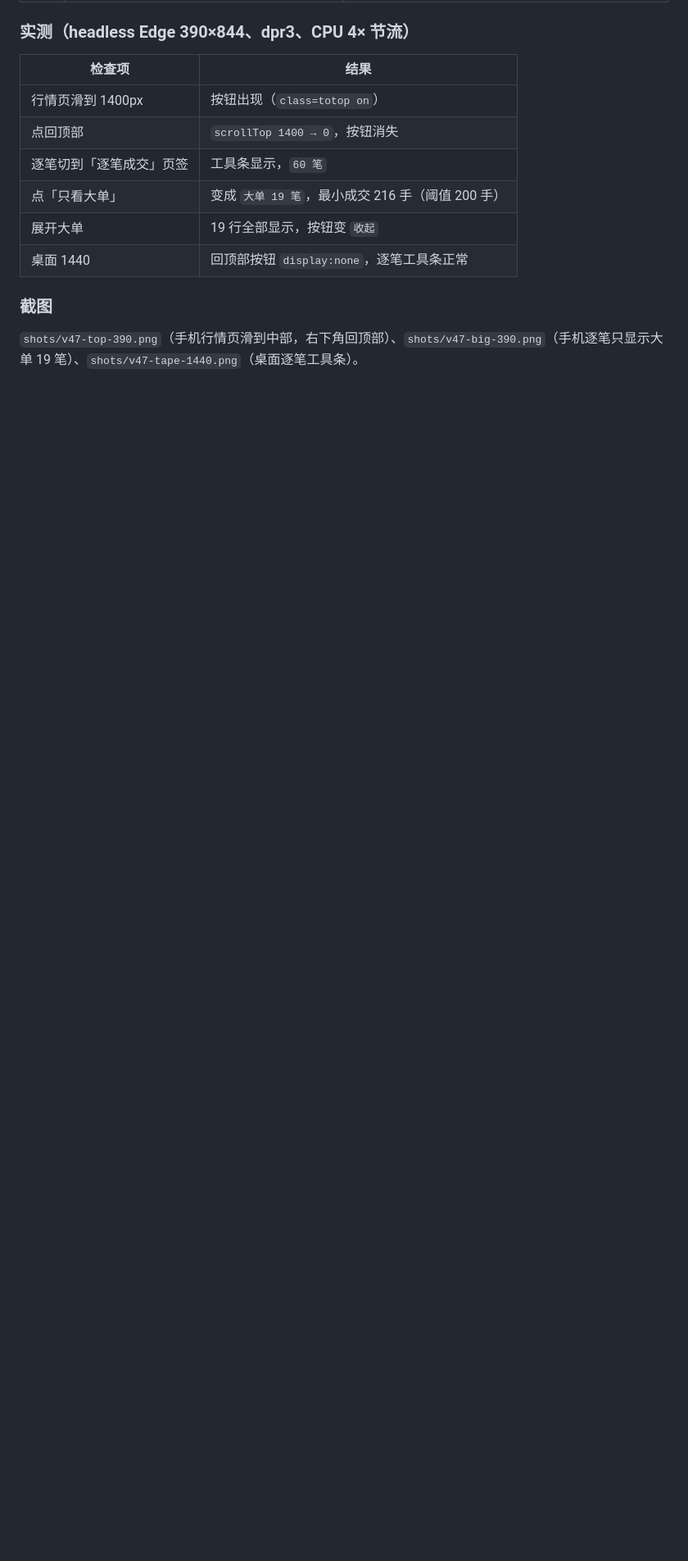
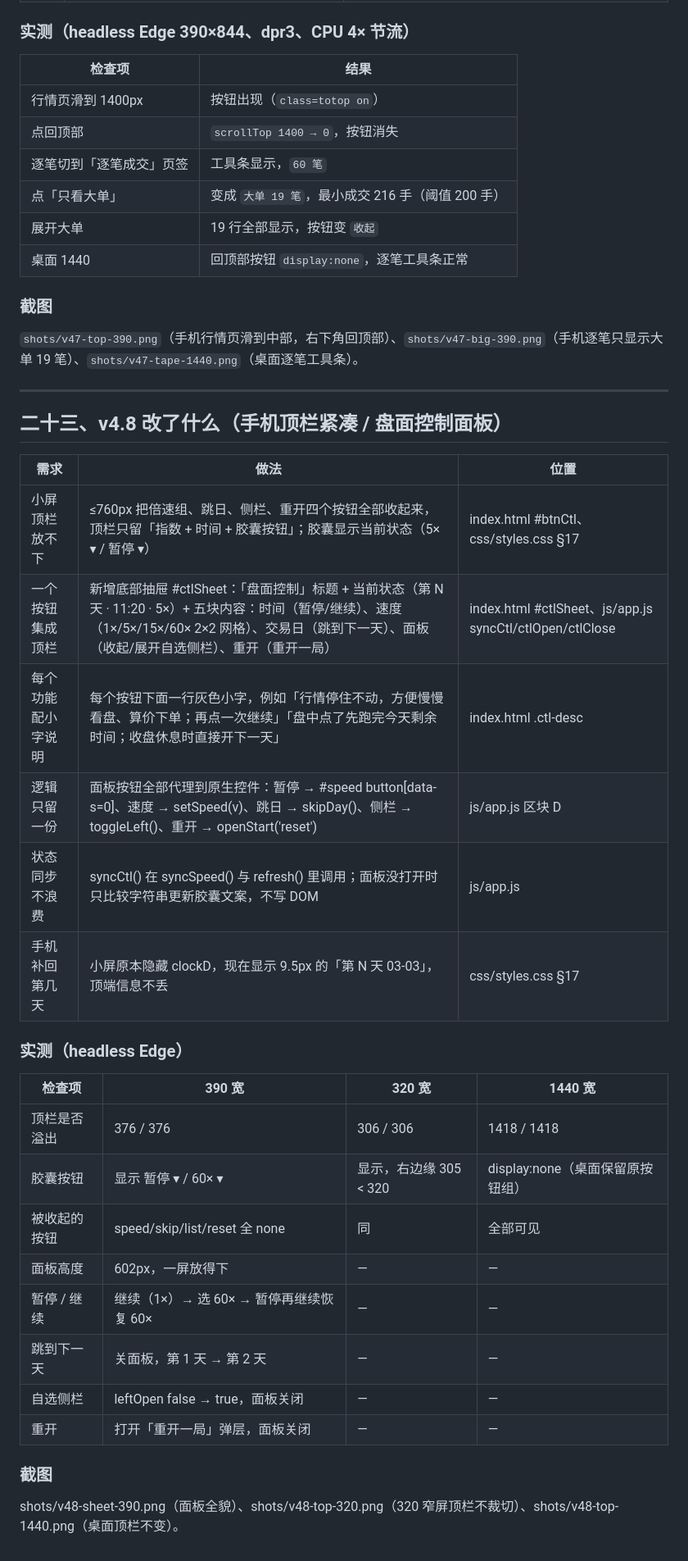
Before and after one commit to youziii999/aguzhanshi, a Markdown page: README.md, the part around the change. Shown at 82% size. Drawn GitHub-style; blank space fills up the shorter version.

Commit message:
docs: 项目说明

```diff
--- a/README.md
+++ b/README.md
@@ -451,3 +451,33 @@ stock-game/
 
 ### 截图
 `shots/v47-top-390.png`（手机行情页滑到中部，右下角回顶部）、`shots/v47-big-390.png`（手机逐笔只显示大单 19 笔）、`shots/v47-tape-1440.png`（桌面逐笔工具条）。
+
+---
+
+## 二十三、v4.8 改了什么（手机顶栏紧凑 / 盘面控制面板）
+
+| 需求 | 做法 | 位置 |
+| --- | --- | --- |
+| 小屏顶栏放不下 | ≤760px 把倍速组、跳日、侧栏、重开四个按钮全部收起来，顶栏只留「指数 + 时间 + 胶囊按钮」；胶囊显示当前状态（5× ▾ / 暂停 ▾） | index.html #btnCtl、css/styles.css §17 |
+| 一个按钮集成顶栏 | 新增底部抽屉 #ctlSheet：「盘面控制」标题 + 当前状态（第 N 天 · 11:20 · 5×）+ 五块内容：时间（暂停/继续）、速度（1×/5×/15×/60× 2×2 网格）、交易日（跳到下一天）、面板（收起/展开自选侧栏）、重开（重开一局） | index.html #ctlSheet、js/app.js syncCtl/ctlOpen/ctlClose |
+| 每个功能配小字说明 | 每个按钮下面一行灰色小字，例如「行情停住不动，方便慢慢看盘、算价下单；再点一次继续」「盘中点了先跑完今天剩余时间；收盘休息时直接开下一天」 | index.html .ctl-desc |
+| 逻辑只留一份 | 面板按钮全部代理到原生控件：暂停 → #speed button[data-s=0]、速度 → setSpeed(v)、跳日 → skipDay()、侧栏 → toggleLeft()、重开 → openStart('reset') | js/app.js 区块 D |
+| 状态同步不浪费 | syncCtl() 在 syncSpeed() 与 refresh() 里调用；面板没打开时只比较字符串更新胶囊文案，不写 DOM | js/app.js |
+| 手机补回第几天 | 小屏原本隐藏 clockD，现在显示 9.5px 的「第 N 天 03-03」，顶端信息不丢 | css/styles.css §17 |
+
+### 实测（headless Edge）
+
+| 检查项 | 390 宽 | 320 宽 | 1440 宽 |
+| --- | --- | --- | --- |
+| 顶栏是否溢出 | 376 / 376 | 306 / 306 | 1418 / 1418 |
+| 胶囊按钮 | 显示 暂停 ▾ / 60× ▾ | 显示，右边缘 305 < 320 | display:none（桌面保留原按钮组） |
+| 被收起的按钮 | speed/skip/list/reset 全 none | 同 | 全部可见 |
+| 面板高度 | 602px，一屏放得下 | — | — |
+| 暂停 / 继续 | 继续（1×）→ 选 60× → 暂停再继续恢复 60× | — | — |
+| 跳到下一天 | 关面板，第 1 天 → 第 2 天 | — | — |
+| 自选侧栏 | leftOpen false → true，面板关闭 | — | — |
+| 重开 | 打开「重开一局」弹层，面板关闭 | — | — |
+
+### 截图
+
+shots/v48-sheet-390.png（面板全貌）、shots/v48-top-320.png（320 窄屏顶栏不裁切）、shots/v48-top-1440.png（桌面顶栏不变）。
```
